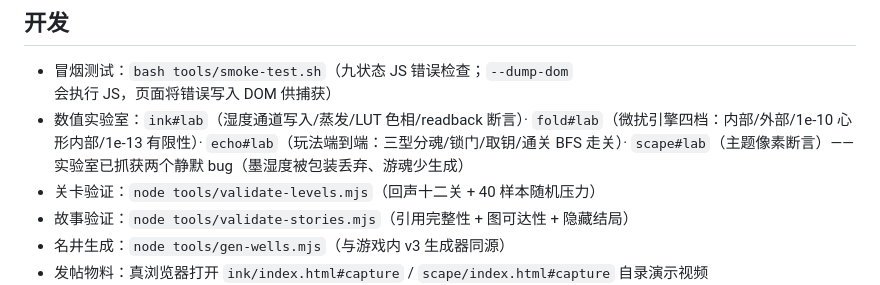
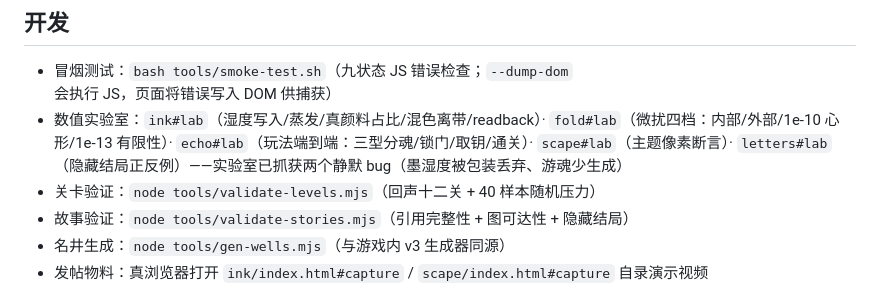
Before and after one commit to jfg-jfg/collected-wonders, a Markdown page: README.md, the part around the change. Drawn GitHub-style.

Commit message:
docs: 实验室五站清单 + 真颜料混色真机目检项
实验室稳定性矩阵 12/12（四站×三跑，数值确定性复现）

Co-Authored-By: Claude Fable 5 <noreply@anthropic.com>

```diff
--- a/README.md
+++ b/README.md
@@ -75,7 +75,7 @@ toy/
 ## 开发
 
 - 冒烟测试：`bash tools/smoke-test.sh`（九状态 JS 错误检查；`--dump-dom` 会执行 JS，页面将错误写入 DOM 供捕获）
-- 数值实验室：`ink#lab`（湿度通道写入/蒸发/LUT 色相/readback 断言）· `fold#lab`（微扰引擎四档：内部/外部/1e-10 心形内部/1e-13 有限性）· `echo#lab`（玩法端到端：三型分魂/锁门/取钥/通关 BFS 走关）· `scape#lab`（主题像素断言）——实验室已抓获两个静默 bug（墨湿度被包装丢弃、游魂少生成）
+- 数值实验室：`ink#lab`（湿度写入/蒸发/真颜料占比/混色离带/readback）· `fold#lab`（微扰四档：内部/外部/1e-10 心形/1e-13 有限性）· `echo#lab`（玩法端到端：三型分魂/锁门/取钥/通关）· `scape#lab`（主题像素断言）· `letters#lab`（隐藏结局正反例）——实验室已抓获两个静默 bug（墨湿度被包装丢弃、游魂少生成）
 - 关卡验证：`node tools/validate-levels.mjs`（回声十二关 + 40 样本随机压力）
 - 故事验证：`node tools/validate-stories.mjs`（引用完整性 + 图可达性 + 隐藏结局）
 - 名井生成：`node tools/gen-wells.mjs`（与游戏内 v3 生成器同源）
```
Also changed, not shown: docs/DEVICE-CHECK.md (+1 -0 lines).
